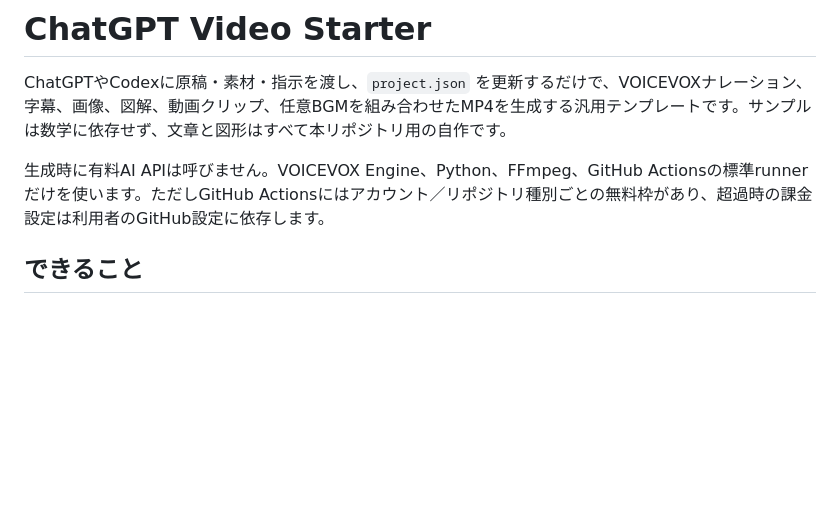
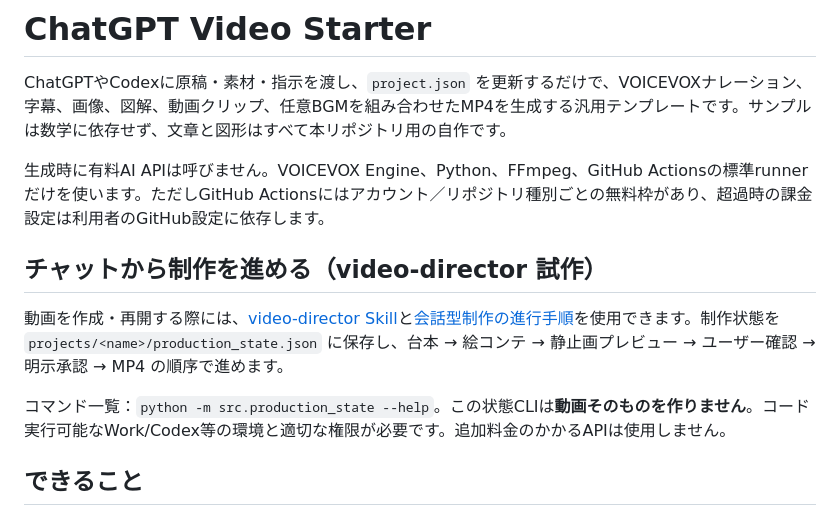
Before and after one commit to nihael-ai/chatgpt-voice-video-template, a Markdown page: README.md, the part around the change. GitHub-like rendering; blank space fills up the shorter version.

Commit message:
docs: route chat video requests through video-director skill

```diff
--- a/README.md
+++ b/README.md
@@ -3,6 +3,12 @@
 ChatGPTやCodexに原稿・素材・指示を渡し、`project.json` を更新するだけで、VOICEVOXナレーション、字幕、画像、図解、動画クリップ、任意BGMを組み合わせたMP4を生成する汎用テンプレートです。サンプルは数学に依存せず、文章と図形はすべて本リポジトリ用の自作です。
 
 生成時に有料AI APIは呼びません。VOICEVOX Engine、Python、FFmpeg、GitHub Actionsの標準runnerだけを使います。ただしGitHub Actionsにはアカウント／リポジトリ種別ごとの無料枠があり、超過時の課金設定は利用者のGitHub設定に依存します。
+
+## チャットから制作を進める（video-director 試作）
+
+動画を作成・再開する際には、[video-director Skill](.agents/skills/video-director/SKILL.md)と[会話型制作の進行手順](docs/CHAT_VIDEO_WORKFLOW.md)を使用できます。制作状態を `projects/<name>/production_state.json` に保存し、台本 → 絵コンテ → 静止画プレビュー → ユーザー確認 → 明示承認 → MP4 の順序で進めます。
+
+コマンド一覧：`python -m src.production_state --help`。この状態CLIは**動画そのものを作りません**。コード実行可能なWork/Codex等の環境と適切な権限が必要です。追加料金のかかるAPIは使用しません。
 
 ## できること
 
```
Also changed, not shown: AGENTS.md (+3 -1 lines).
